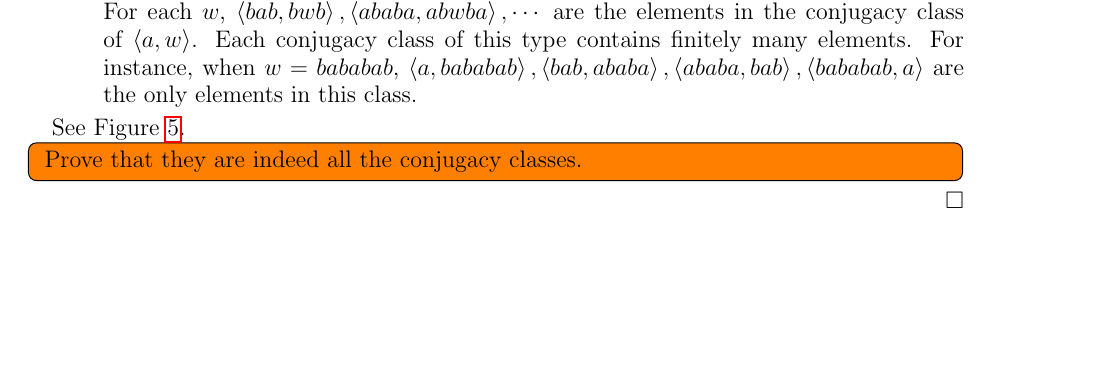
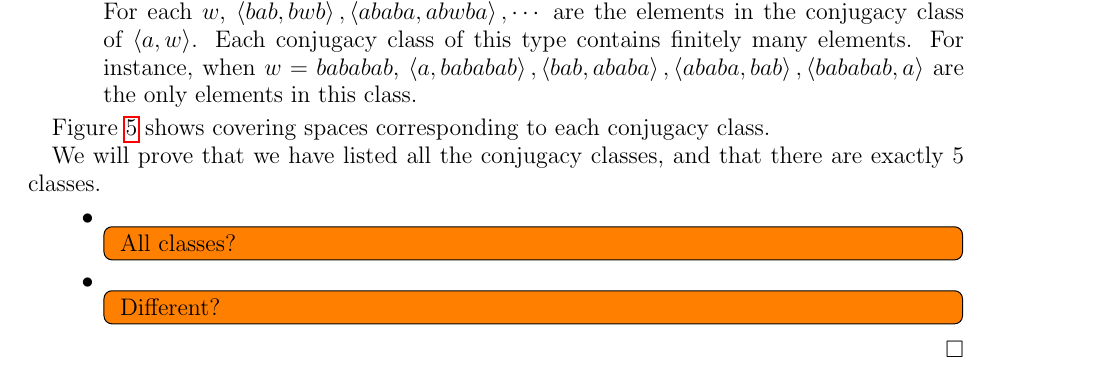
Before and after one commit to hidenori-shinohara/courses, a LaTeX problem sheet (math611/hw5/math611-10-2.tex): part of page 5 of 6, cut so that both start at the same text, the shorter picture padded with empty space. Compiled offline with pdfLaTeX.

Commit message:
Add todo items for Problem 14 (611)

```diff
--- a/math611/hw5/math611-10-2.tex
+++ b/math611/hw5/math611-10-2.tex
@@ -297,15 +297,24 @@
       For instance, when $w = bababab$, $\ev{a, bababab}, \ev{bab, ababa}, \ev{ababa, bab}, \ev{bababab, a}$ are the only elements in this class.
   \end{enumerate}
 
-  See Figure \ref{fig:problem14}.
+  Figure \ref{fig:problem14} shows covering spaces corresponding to each conjugacy class.
   \begin{figure}
     \includegraphics[width=.5\linewidth]{problem14_rp2.jpeg}
     \caption{Problem 14}
     \label{fig:problem14}
   \end{figure}
-  \todo[inline]{
-    Prove that they are indeed all the conjugacy classes.
-  }
+
+  We will prove that we have listed all the conjugacy classes, and that there are exactly 5 classes.
+  \begin{itemize}
+    \item
+      \todo[inline]{
+        All classes?
+      }
+    \item
+      \todo[inline]{
+        Different?
+      }
+  \end{itemize}
 \end{proof}
 
 \end{document}
```
Also changed, not shown: math611/hw5/math611-10-2.pdf.
